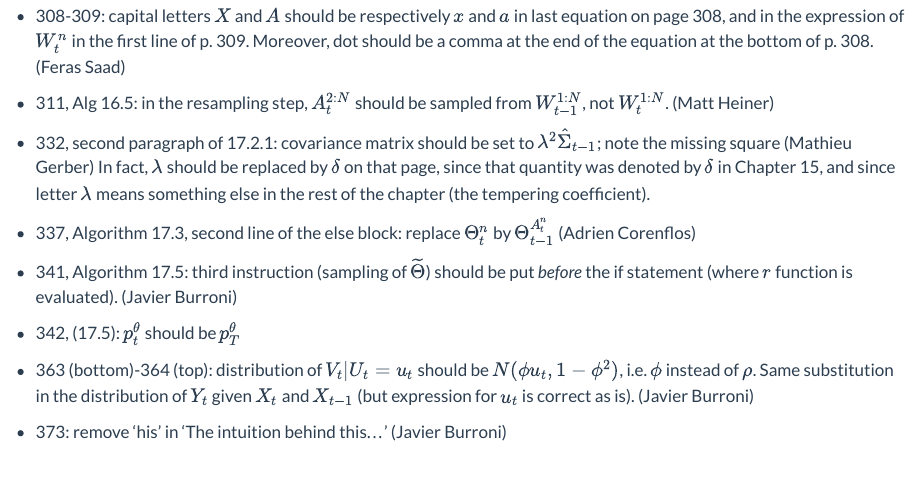
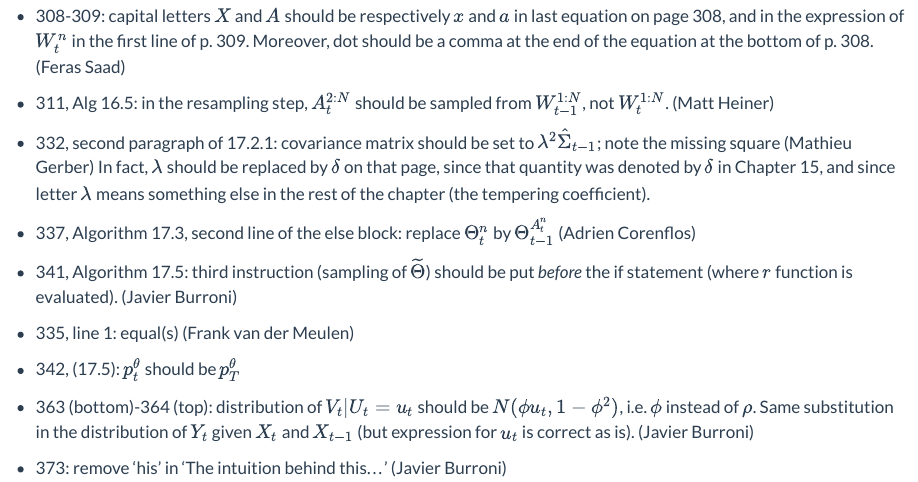
Before and after one commit to nchopin/nchopin.github.io, a Quarto document (book_typos.qmd): the page in a window 1100 px wide, from 2620 px down. Rendered offline with R 4.5, knitr and Pandoc in place of Quarto, with nearby package versions.

Commit message:
typo from Frank

```diff
--- a/book_typos.qmd
+++ b/book_typos.qmd
@@ -187,6 +187,8 @@ $W_{t-1}^{1:N}$, not $W_t^{1:N}$ (Chihiro Kuraya)
   should be put *before* the if statement (where $r$ function is evaluated).
   (Javier Burroni)
 
+* 335, line 1: equal(s) (Frank van der Meulen)
+
 * 342, (17.5): $p_t^\theta$ should be $p_T^\theta$
 
 * 363 (bottom)-364 (top): distribution of $V_t|U_t=u_t$ should be $N(\phi u_t, 1-\phi^2)$,
```
Also changed, not shown: .quarto/idx/book_typos.qmd.json, docs/search.json, 2 other files.
